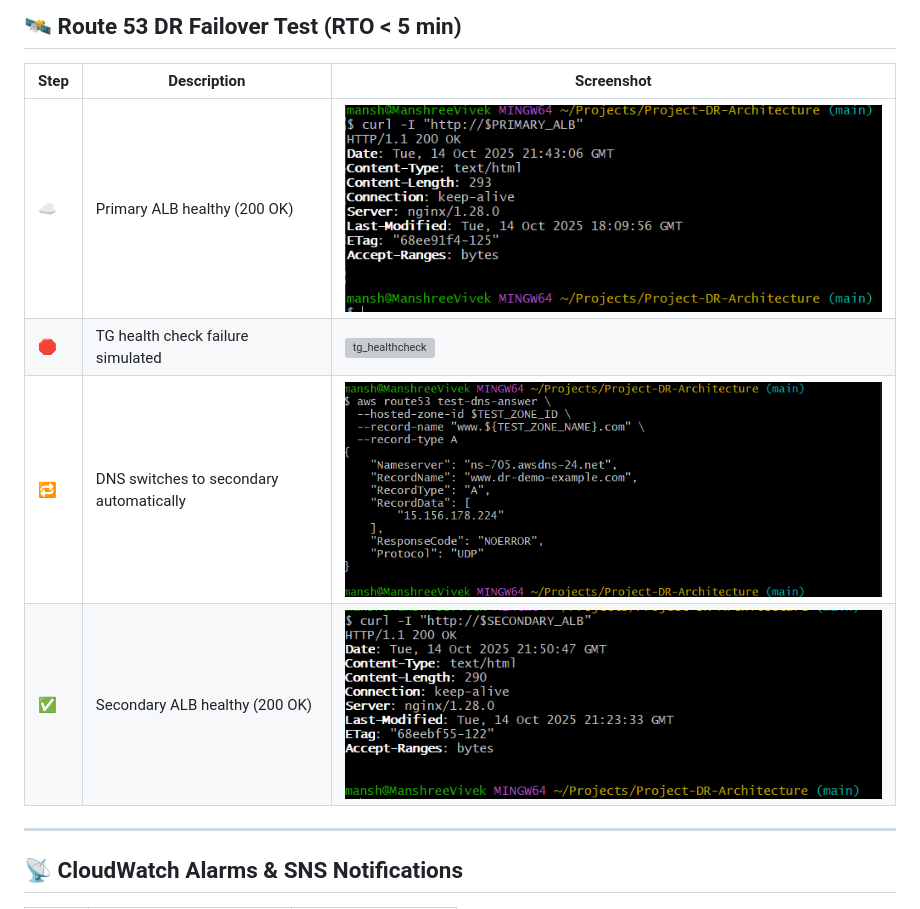
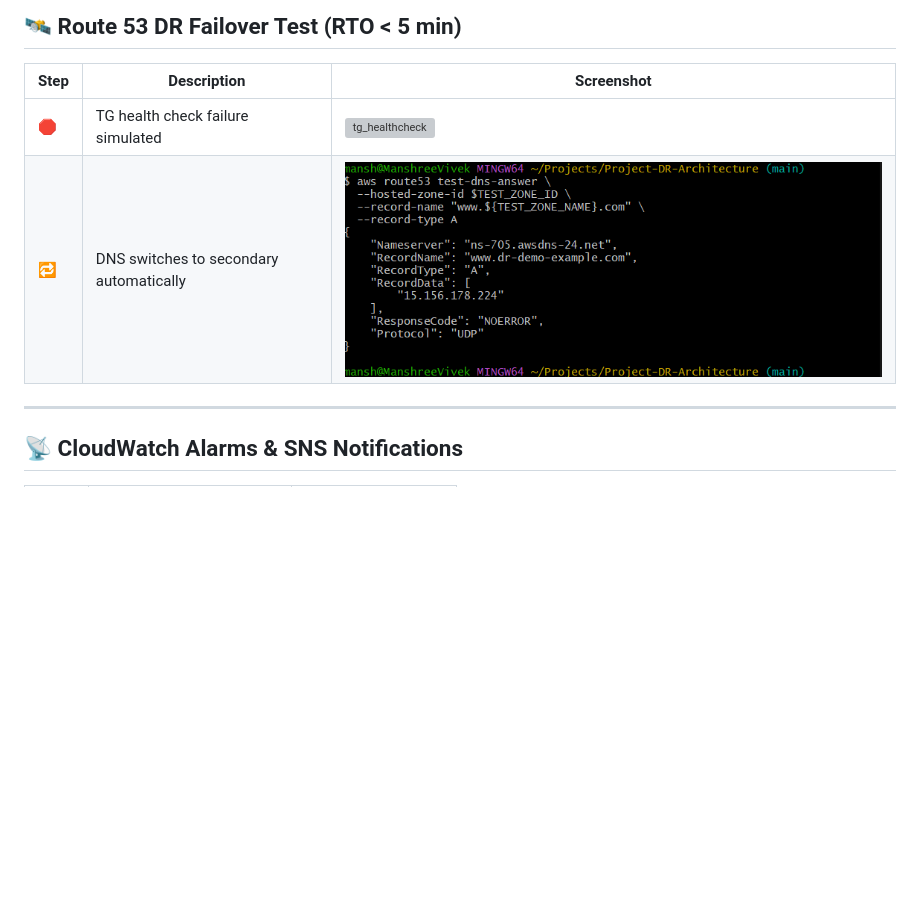
Before and after one commit to Manshree-cloud/Project-DR-Architecture, a Markdown page: README.md, the part around one of its changes. Drawn GitHub-style; blank space fills up the shorter version; grey boxes are pictures that could not be loaded.

```diff
--- a/README.md
+++ b/README.md
@@ -108,10 +108,8 @@ Copy code
 
 | Step | Description                                    | Screenshot |
 |------|-----------------------------------------------|------------|
-| ☁️ | Primary ALB healthy (200 OK)                    | ![primary_200](docs/primary_200.png) |
 | 🛑 | TG health check failure simulated               | ![tg_healthcheck](docs/tg_healthcheck.png) |
 | 🔁 | DNS switches to secondary automatically        | ![dns_secondary](docs/dns_secondary.png) |
-| ✅ | Secondary ALB healthy (200 OK)                 | ![secondary_200](docs/secondary_200.png) |
 
 ---
 
```
Also changed, not shown: other parts of README.md (+1 -1 lines).
